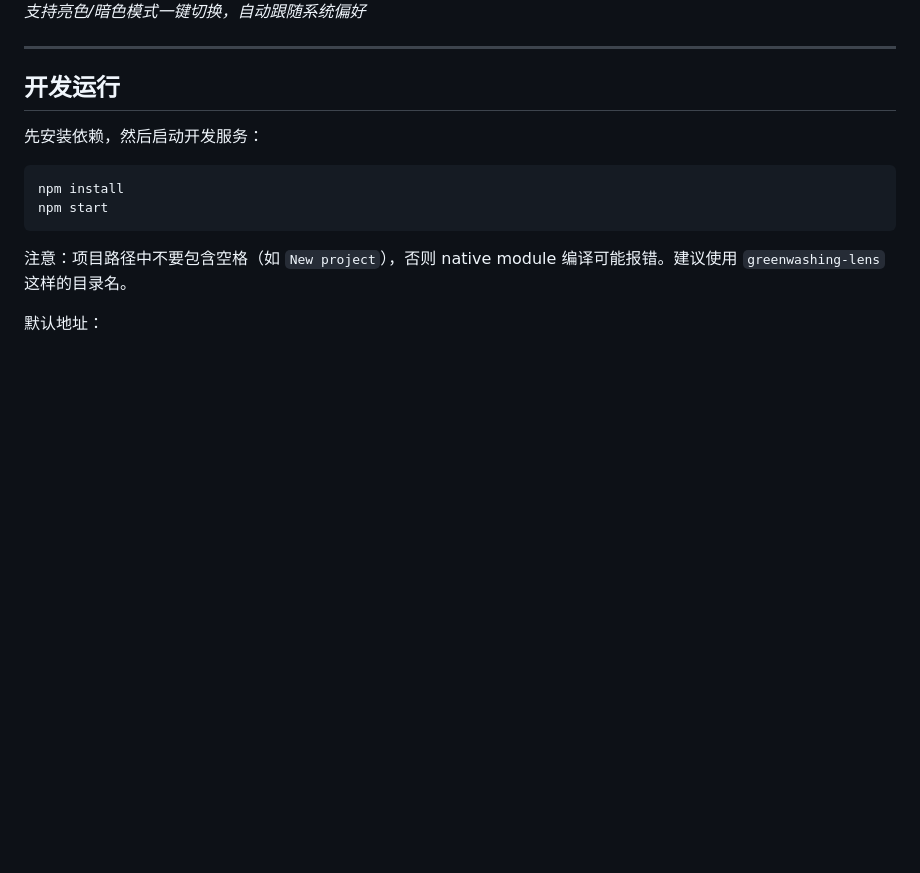
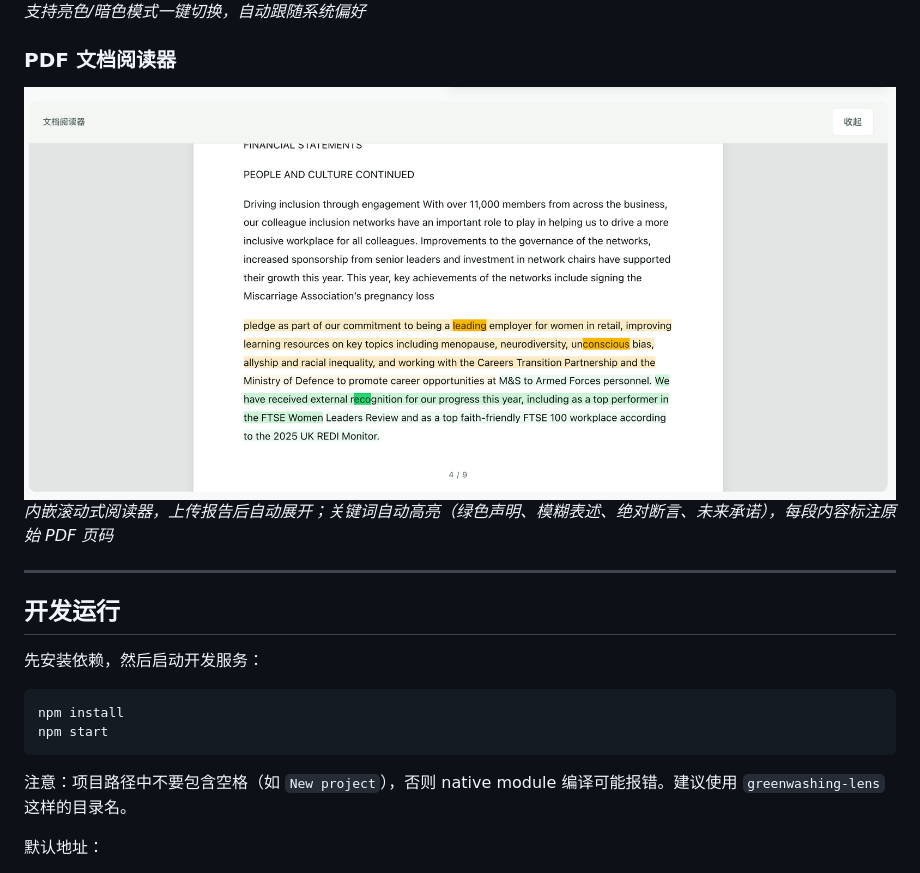
Before and after one commit to XilaiWang/greenwash-lens, a Markdown page: README.md, the part around the change. Drawn GitHub-style; pictures changed too: docs/screenshots/10-pdf-reader.png (added); blank space fills up the shorter version.

Commit message:
docs: add PDF reader screenshot showcasing highlight and page origin
Shows the embedded document reader with:
- Color-coded keyword highlights (green claims, vague language,
  absolute assertions, future commitments)
- Page origin marker (4 / 9) for tracing content back to source PDF

Co-Authored-By: Claude Sonnet 4.6 <noreply@anthropic.com>

```diff
--- a/README.md
+++ b/README.md
@@ -81,6 +81,10 @@ v1 `/api/analyze` 保留不动，前端继续工作。等 Stage 2-3 完成后再
 ### 暗色模式
 ![暗色模式](docs/screenshots/08-dark-home.png)  ![暗色模式结果](docs/screenshots/09-dark-results.png)
 *支持亮色/暗色模式一键切换，自动跟随系统偏好*
+
+### PDF 文档阅读器
+![PDF阅读器](docs/screenshots/10-pdf-reader.png)
+*内嵌滚动式阅读器，上传报告后自动展开；关键词自动高亮（绿色声明、模糊表述、绝对断言、未来承诺），每段内容标注原始 PDF 页码*
 
 ---
 
```
